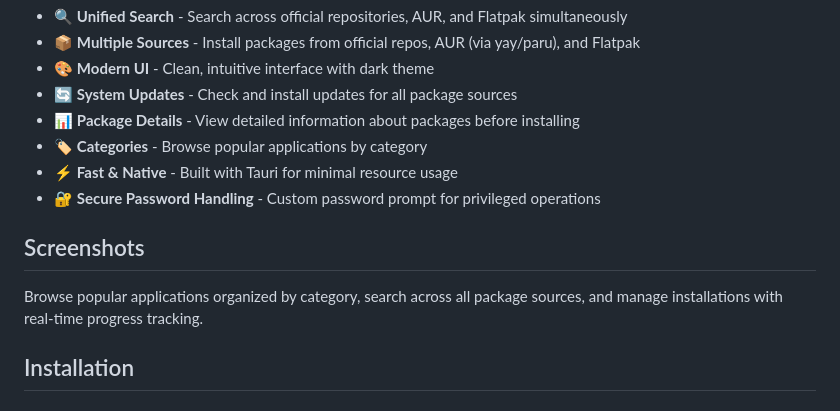
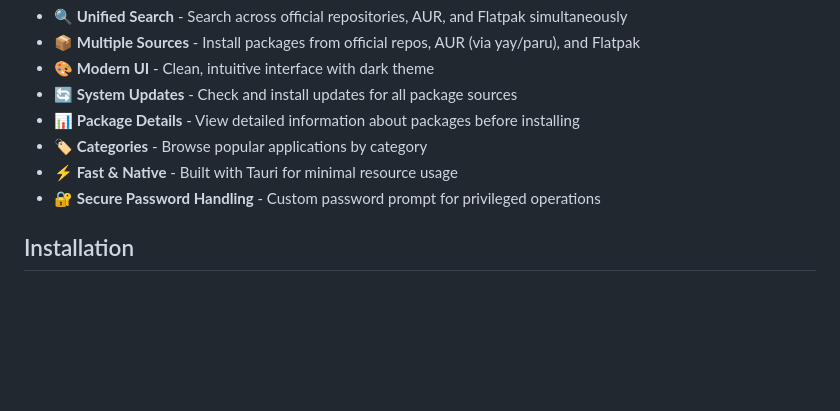
Before and after one commit to paterkleomenis/ArchStore, a Markdown page: README.md, the part around the change. Rendered like a GitHub page; blank space fills up the shorter version.

```diff
--- a/README.md
+++ b/README.md
@@ -14,10 +14,6 @@ A beautiful, modern desktop application for managing packages on Arch Linux. Bui
 - 🏷️ **Categories** - Browse popular applications by category
 - ⚡ **Fast & Native** - Built with Tauri for minimal resource usage
 - 🔐 **Secure Password Handling** - Custom password prompt for privileged operations
-
-## Screenshots
-
-Browse popular applications organized by category, search across all package sources, and manage installations with real-time progress tracking.
 
 ## Installation
 
```
